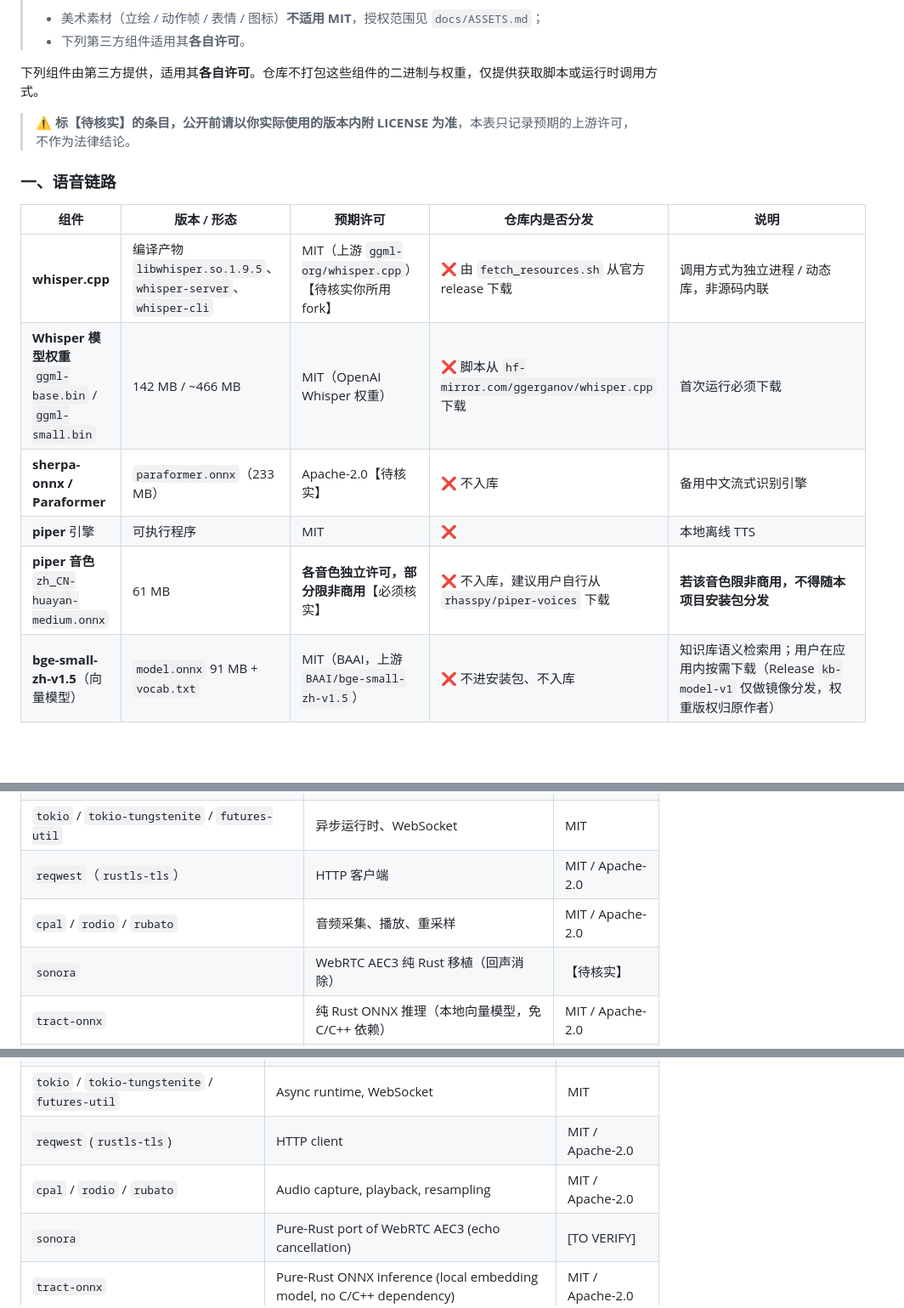
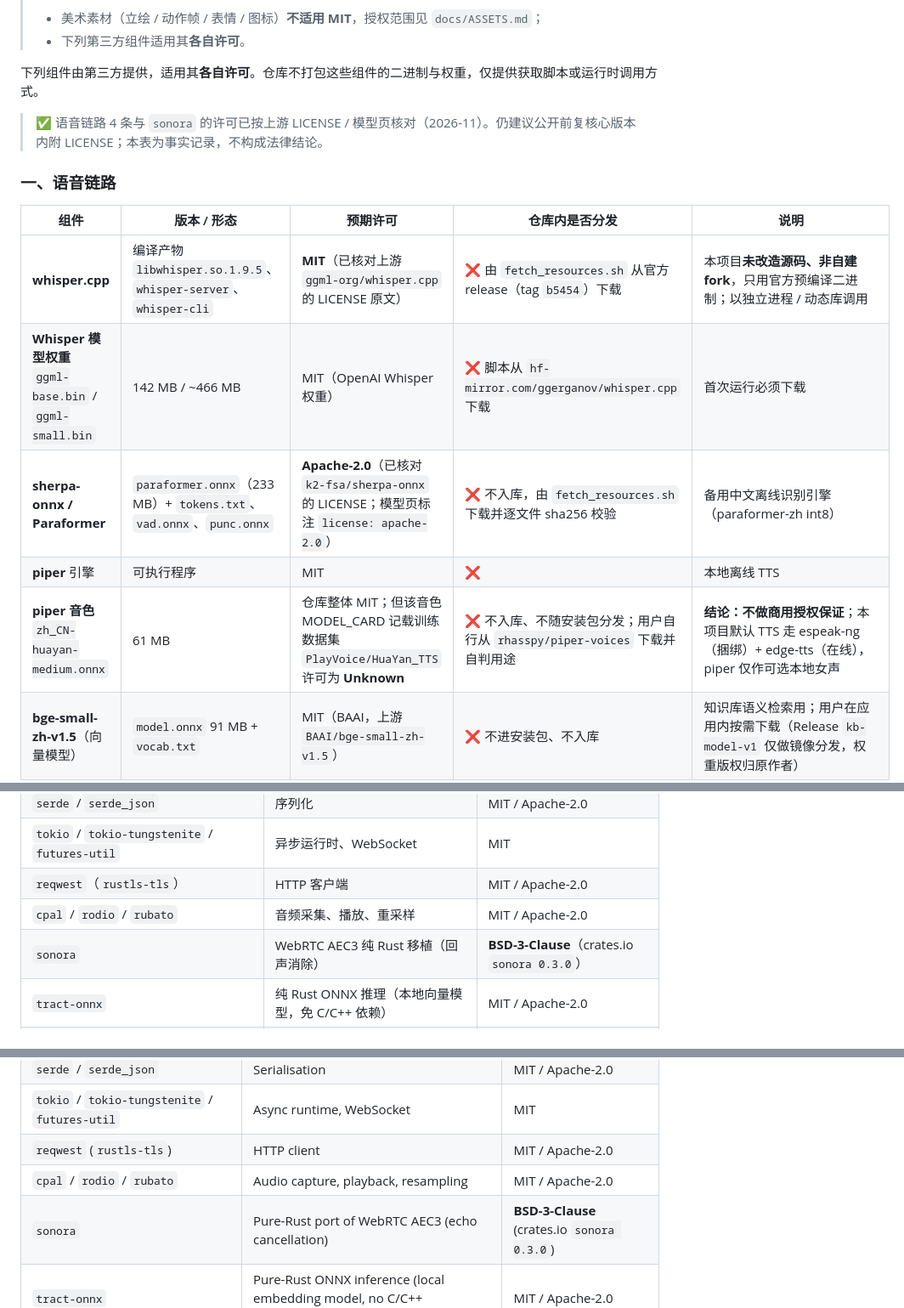
Before and after one commit to AllenD87/qibai, a Markdown page: THIRD-PARTY-NOTICES.md, 3 parts joined by grey strips. Shown at 85% size. GitHub-like rendering; blank space fills up the shorter version.

Commit message:
docs(assets): 三项许可核实落定 + 文档三图定版
- 许可：whisper.cpp（MIT，官方 release 二进制非 fork）、sherpa-onnx（Apache-2.0）、
  piper huayan 音色（仓库 MIT / 训练数据许可 Unknown，不做商用保证、不随包分发）、
  sonora（BSD-3-Clause）逐条写入中英双语声明，去掉全部【待核实】
- architecture.png 重制：口径由 654/648 统一为 668 条测试，去掉过期文件数口径
- console-voice.png 裁掉底部浮动按钮遮挡，1100×648
- kb-context.png 同步到对外副本（开源准备）

```diff
--- a/THIRD-PARTY-NOTICES.md
+++ b/THIRD-PARTY-NOTICES.md
@@ -15,17 +15,17 @@
 
 下列组件由第三方提供，适用其**各自许可**。仓库不打包这些组件的二进制与权重，仅提供获取脚本或运行时调用方式。
 
-> ⚠️ **标【待核实】的条目，公开前请以你实际使用的版本内附 LICENSE 为准**，本表只记录预期的上游许可，不作为法律结论。
+> ✅ 语音链路 4 条与 `sonora` 的许可已按上游 LICENSE / 模型页核对（2026-11）。仍建议公开前复核心版本内附 LICENSE；本表为事实记录，不构成法律结论。
 
 ### 一、语音链路
 
 | 组件 | 版本 / 形态 | 预期许可 | 仓库内是否分发 | 说明 |
 |---|---|---|---|---|
-| **whisper.cpp** | 编译产物 `libwhisper.so.1.9.5`、`whisper-server`、`whisper-cli` | MIT（上游 `ggml-org/whisper.cpp`）【待核实你所用 fork】 | ❌ 由 `fetch_resources.sh` 从官方 release 下载 | 调用方式为独立进程 / 动态库，非源码内联 |
+| **whisper.cpp** | 编译产物 `libwhisper.so.1.9.5`、`whisper-server`、`whisper-cli` | **MIT**（已核对上游 `ggml-org/whisper.cpp` 的 LICENSE 原文） | ❌ 由 `fetch_resources.sh` 从官方 release（tag `b5454`）下载 | 本项目**未改造源码、非自建 fork**，只用官方预编译二进制；以独立进程 / 动态库调用 |
 | **Whisper 模型权重** `ggml-base.bin` / `ggml-small.bin` | 142 MB / ~466 MB | MIT（OpenAI Whisper 权重） | ❌ 脚本从 `hf-mirror.com/ggerganov/whisper.cpp` 下载 | 首次运行必须下载 |
-| **sherpa-onnx / Paraformer** | `paraformer.onnx`（233 MB） | Apache-2.0【待核实】 | ❌ 不入库 | 备用中文流式识别引擎 |
+| **sherpa-onnx / Paraformer** | `paraformer.onnx`（233 MB）+ `tokens.txt`、`vad.onnx`、`punc.onnx` | **Apache-2.0**（已核对 `k2-fsa/sherpa-onnx` 的 LICENSE；模型页标注 `license: apache-2.0`） | ❌ 不入库，由 `fetch_resources.sh` 下载并逐文件 sha256 校验 | 备用中文离线识别引擎（paraformer-zh int8） |
 | **piper** 引擎 | 可执行程序 | MIT | ❌ | 本地离线 TTS |
-| **piper 音色** `zh_CN-huayan-medium.onnx` | 61 MB | **各音色独立许可，部分限非商用**【必须核实】 | ❌ 不入库，建议用户自行从 `rhasspy/piper-voices` 下载 | **若该音色限非商用，不得随本项目安装包分发** |
+| **piper 音色** `zh_CN-huayan-medium.onnx` | 61 MB | 仓库整体 MIT；但该音色 MODEL_CARD 记载训练数据集 `PlayVoice/HuaYan_TTS` 许可为 **Unknown** | ❌ 不入库、不随安装包分发；用户自行从 `rhasspy/piper-voices` 下载并自判用途 | **结论：不做商用授权保证**；本项目默认 TTS 走 espeak-ng（捆绑）+ edge-tts（在线），piper 仅作可选本地女声 |
 | **bge-small-zh-v1.5**（向量模型） | `model.onnx` 91 MB + `vocab.txt` | MIT（BAAI，上游 `BAAI/bge-small-zh-v1.5`） | ❌ 不进安装包、不入库 | 知识库语义检索用；用户在应用内按需下载（Release `kb-model-v1` 仅做镜像分发，权重版权归原作者） |
 | **espeak-ng** | 二进制 + `espeak-ng-data` 语音数据（约 26 MB，解包到 `src-tauri/tts-espeak/`） | **GPL-3.0** | ❌ 不入库，`fetch_resources.sh` 从 Debian 官方包（`deb.debian.org`，1.52.0）解包组装，无需 sudo | 以独立可执行程序调用；若你选择把该二进制一起分发，须同时提供 GPL-3.0 全文与源码获取地址（https://github.com/espeak-ng/espeak-ng） |
 
@@ -38,7 +38,7 @@
 | `tokio` / `tokio-tungstenite` / `futures-util` | 异步运行时、WebSocket | MIT |
 | `reqwest`（`rustls-tls`） | HTTP 客户端 | MIT / Apache-2.0 |
 | `cpal` / `rodio` / `rubato` | 音频采集、播放、重采样 | MIT / Apache-2.0 |
-| `sonora` | WebRTC AEC3 纯 Rust 移植（回声消除） | 【待核实】 |
+| `sonora` | WebRTC AEC3 纯 Rust 移植（回声消除） | **BSD-3-Clause**（crates.io `sonora 0.3.0`） |
 | `tract-onnx` | 纯 Rust ONNX 推理（本地向量模型，免 C/C++ 依赖） | MIT / Apache-2.0 |
 | `aes-gcm` / `pbkdf2` / `sha2` / `rand` / `zeroize` | 本地保险箱加密 | MIT / Apache-2.0 |
 | `keyring` | 系统钥匙串 | MIT / Apache-2.0 |
@@ -102,7 +102,7 @@ The components below are provided by third parties and follow **their own licenc
 | `tokio` / `tokio-tungstenite` / `futures-util` | Async runtime, WebSocket | MIT |
 | `reqwest` (`rustls-tls`) | HTTP client | MIT / Apache-2.0 |
 | `cpal` / `rodio` / `rubato` | Audio capture, playback, resampling | MIT / Apache-2.0 |
-| `sonora` | Pure-Rust port of WebRTC AEC3 (echo cancellation) | [TO VERIFY] |
+| `sonora` | Pure-Rust port of WebRTC AEC3 (echo cancellation) | **BSD-3-Clause** (crates.io `sonora 0.3.0`) |
 | `tract-onnx` | Pure-Rust ONNX inference (local embedding model, no C/C++ dependency) | MIT / Apache-2.0 |
 | `aes-gcm` / `pbkdf2` / `sha2` / `rand` / `zeroize` | Local vault encryption | MIT / Apache-2.0 |
 | `keyring` | System keychain | MIT / Apache-2.0 |
```
Also changed, not shown: other parts of THIRD-PARTY-NOTICES.md (+4 -4 lines), docs/images/architecture.png, docs/images/console-voice.png.
